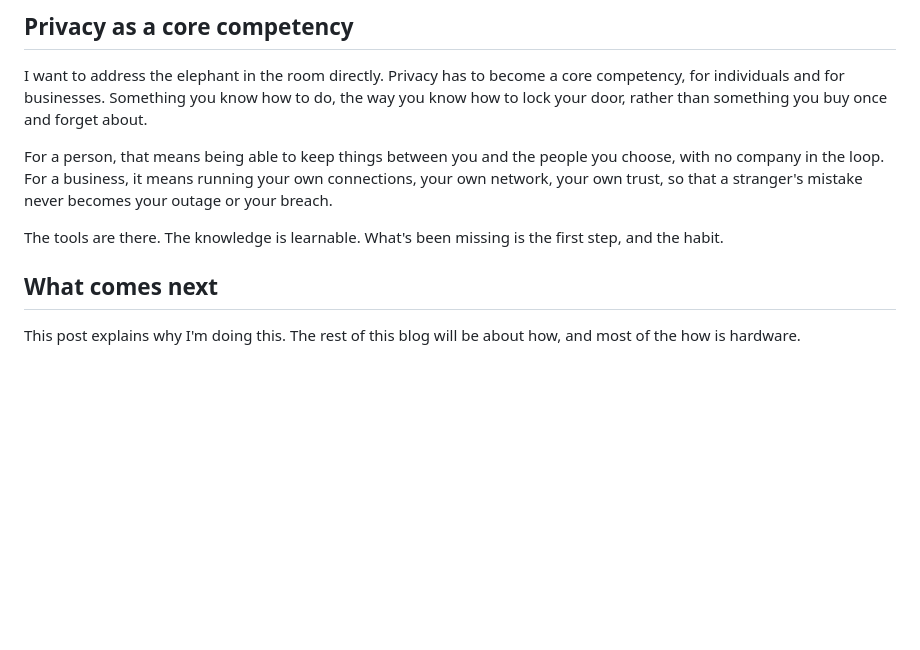
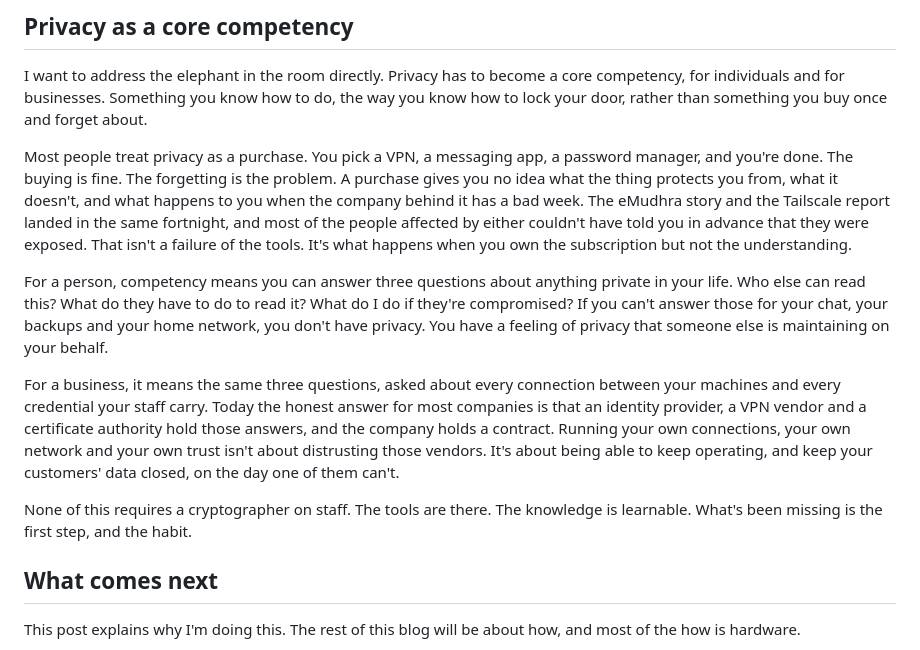
Before and after one commit to yourbuddyconner/cahoots, a Markdown page: blog/2026-10-25-privacy-hardware-needs-a-renaissance.md, the part around the change. GitHub-like rendering; blank space fills up the shorter version.

Commit message:
Blog: the core competency section says what competency means for a person and for a business

```diff
--- a/blog/2026-10-25-privacy-hardware-needs-a-renaissance.md
+++ b/blog/2026-10-25-privacy-hardware-needs-a-renaissance.md
@@ -137,9 +137,13 @@ I think that's the right way to build a privacy tool now: assume the worst about
 
 I want to address the elephant in the room directly. Privacy has to become a core competency, for individuals and for businesses. Something you know how to do, the way you know how to lock your door, rather than something you buy once and forget about.
 
-For a person, that means being able to keep things between you and the people you choose, with no company in the loop. For a business, it means running your own connections, your own network, your own trust, so that a stranger's mistake never becomes your outage or your breach.
+Most people treat privacy as a purchase. You pick a VPN, a messaging app, a password manager, and you're done. The buying is fine. The forgetting is the problem. A purchase gives you no idea what the thing protects you from, what it doesn't, and what happens to you when the company behind it has a bad week. The eMudhra story and the Tailscale report landed in the same fortnight, and most of the people affected by either couldn't have told you in advance that they were exposed. That isn't a failure of the tools. It's what happens when you own the subscription but not the understanding.
 
-The tools are there. The knowledge is learnable. What's been missing is the first step, and the habit.
+For a person, competency means you can answer three questions about anything private in your life. Who else can read this? What do they have to do to read it? What do I do if they're compromised? If you can't answer those for your chat, your backups and your home network, you don't have privacy. You have a feeling of privacy that someone else is maintaining on your behalf.
+
+For a business, it means the same three questions, asked about every connection between your machines and every credential your staff carry. Today the honest answer for most companies is that an identity provider, a VPN vendor and a certificate authority hold those answers, and the company holds a contract. Running your own connections, your own network and your own trust isn't about distrusting those vendors. It's about being able to keep operating, and keep your customers' data closed, on the day one of them can't.
+
+None of this requires a cryptographer on staff. The tools are there. The knowledge is learnable. What's been missing is the first step, and the habit.
 
 ## What comes next
 
```
